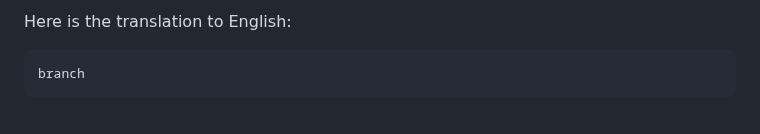
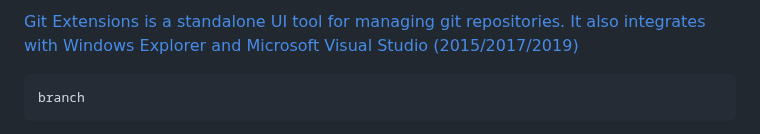
Before and after one commit to iuriimattos/utils, a Markdown page: GIT/README.md, the part around the change. Rendered like a GitHub page.

````diff
--- a/GIT/README.md
+++ b/GIT/README.md
@@ -1,4 +1,4 @@
-Here is the translation to English:
+[Git Extensions is a standalone UI tool for managing git repositories. It also integrates with Windows Explorer and Microsoft Visual Studio (2015/2017/2019)](https://github.com/gitextensions/gitextensions)
 
 ```bash
 branch
````
